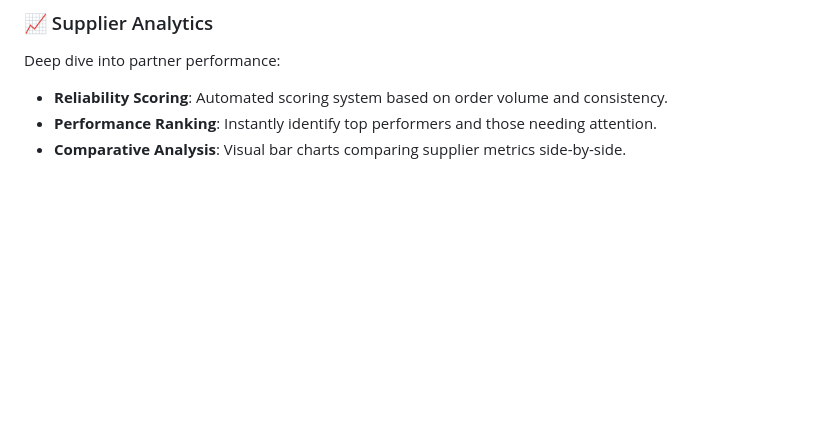
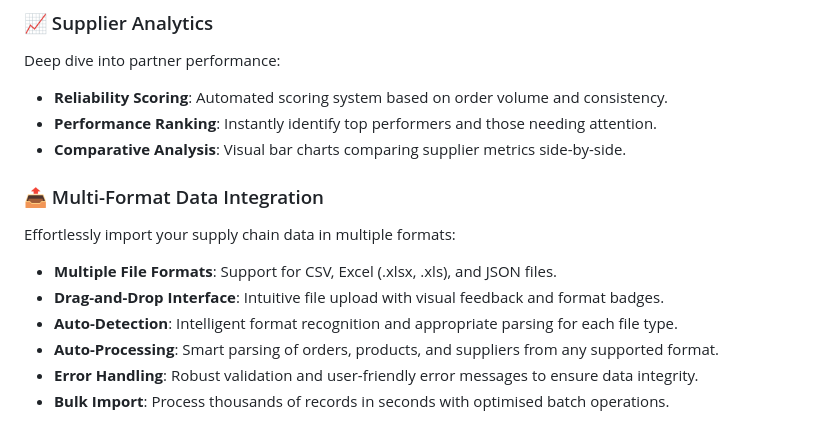
Before and after one commit to Tilooo/LogiDash, a Markdown page: README.md, the part around the change. GitHub-like rendering; blank space fills up the shorter version.

```diff
--- a/README.md
+++ b/README.md
@@ -51,3 +51,12 @@ Deep dive into partner performance:
 - **Reliability Scoring**: Automated scoring system based on order volume and consistency.
 - **Performance Ranking**: Instantly identify top performers and those needing attention.
 - **Comparative Analysis**: Visual bar charts comparing supplier metrics side-by-side.
+
+### 📤 Multi-Format Data Integration
+Effortlessly import your supply chain data in multiple formats:
+- **Multiple File Formats**: Support for CSV, Excel (.xlsx, .xls), and JSON files.
+- **Drag-and-Drop Interface**: Intuitive file upload with visual feedback and format badges.
+- **Auto-Detection**: Intelligent format recognition and appropriate parsing for each file type.
+- **Auto-Processing**: Smart parsing of orders, products, and suppliers from any supported format.
+- **Error Handling**: Robust validation and user-friendly error messages to ensure data integrity.
+- **Bulk Import**: Process thousands of records in seconds with optimised batch operations.
```
